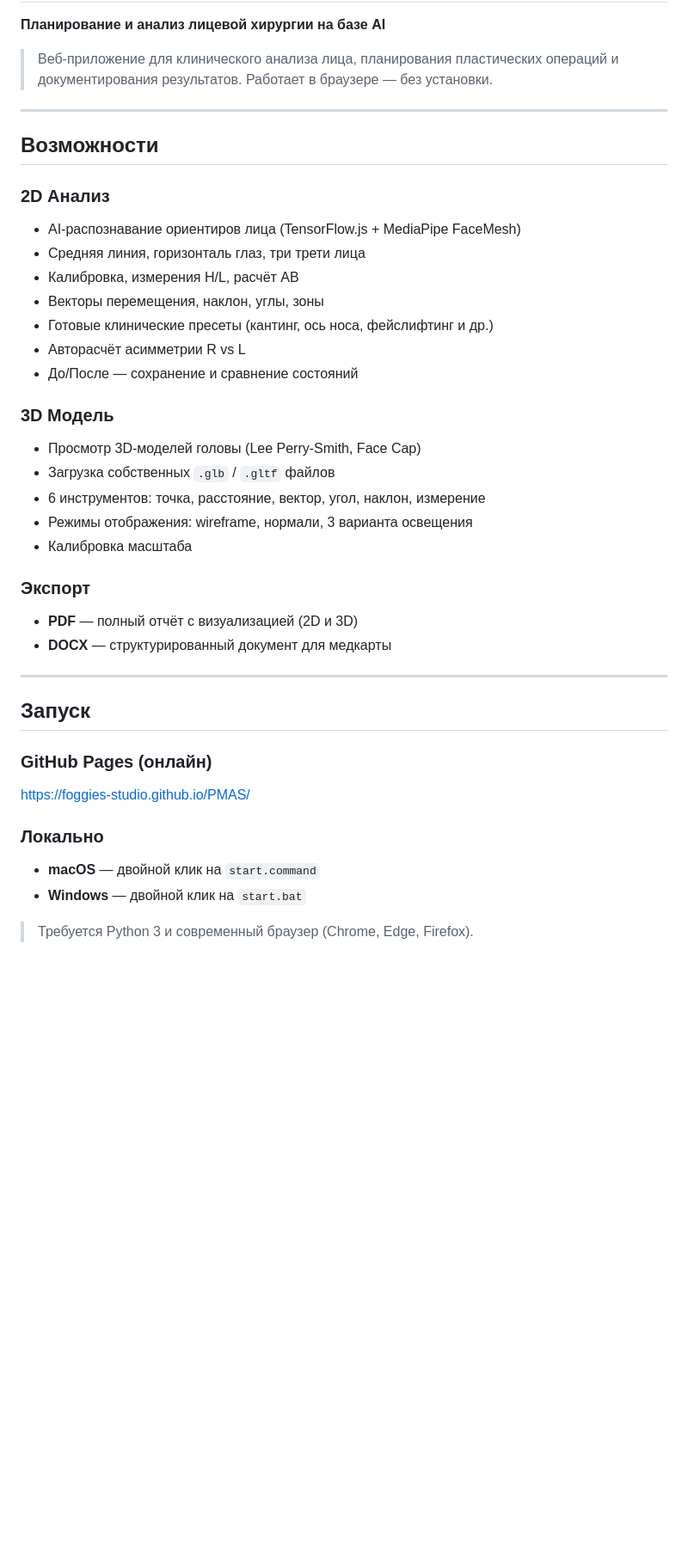
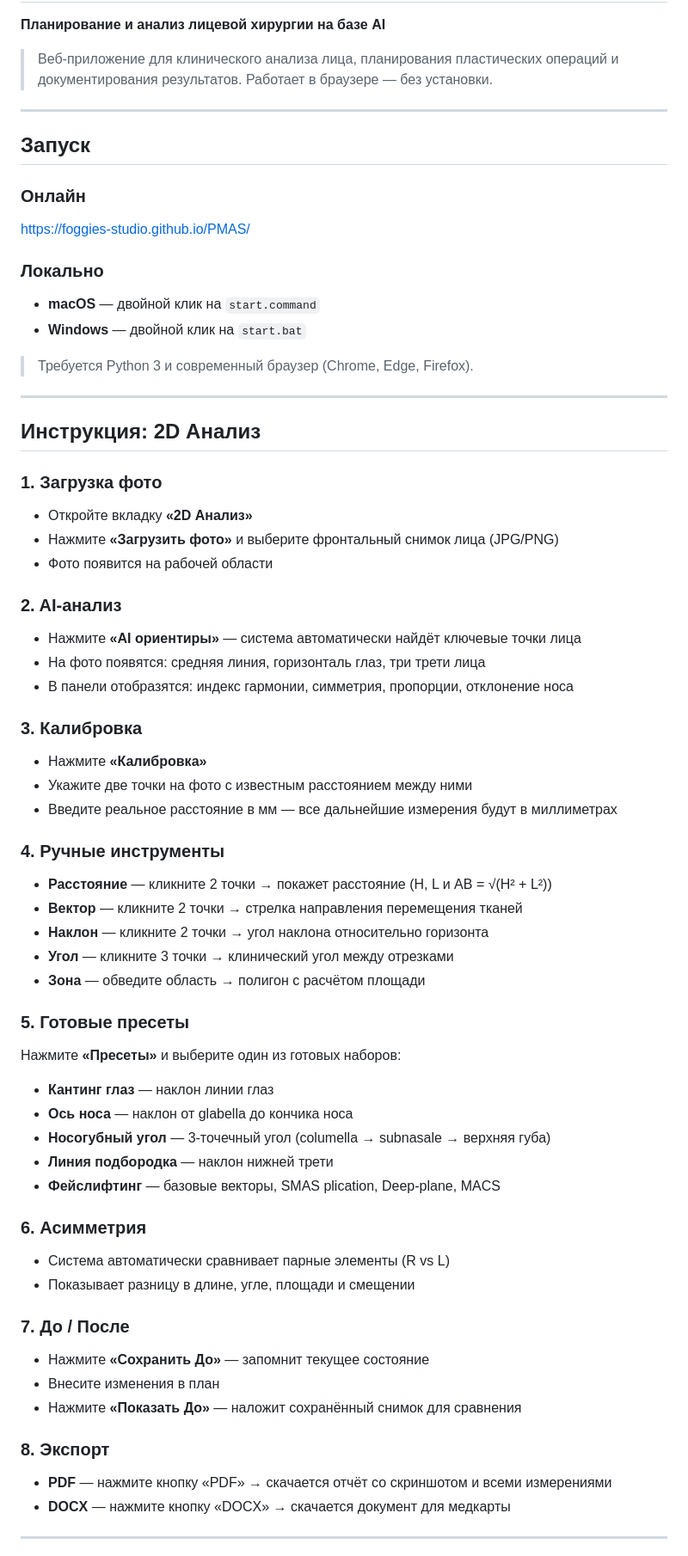
Before and after one commit to foggies-studio/PMAS, a Markdown page: README.md, the part around one of its changes. Shown at 86% size. Rendered like a GitHub page; blank space fills up the shorter version.

Commit message:
Add step-by-step usage instructions for 2D and 3D modes

```diff
--- a/README.md
+++ b/README.md
@@ -6,33 +6,9 @@
 
 ---
 
-## Возможности
-
-### 2D Анализ
-- AI-распознавание ориентиров лица (TensorFlow.js + MediaPipe FaceMesh)
-- Средняя линия, горизонталь глаз, три трети лица
-- Калибровка, измерения H/L, расчёт AB
-- Векторы перемещения, наклон, углы, зоны
-- Готовые клинические пресеты (кантинг, ось носа, фейслифтинг и др.)
-- Авторасчёт асимметрии R vs L
-- До/После — сохранение и сравнение состояний
-
-### 3D Модель
-- Просмотр 3D-моделей головы (Lee Perry-Smith, Face Cap)
-- Загрузка собственных `.glb` / `.gltf` файлов
-- 6 инструментов: точка, расстояние, вектор, угол, наклон, измерение
-- Режимы отображения: wireframe, нормали, 3 варианта освещения
-- Калибровка масштаба
-
-### Экспорт
-- **PDF** — полный отчёт с визуализацией (2D и 3D)
-- **DOCX** — структурированный документ для медкарты
-
----
-
 ## Запуск
 
-### GitHub Pages (онлайн)
+### Онлайн
 https://foggies-studio.github.io/PMAS/
 
 ### Локально
@@ -40,3 +16,53 @@ https://foggies-studio.github.io/PMAS/
 - **Windows** — двойной клик на `start.bat`
 
 > Требуется Python 3 и современный браузер (Chrome, Edge, Firefox).
+
+---
+
+## Инструкция: 2D Анализ
+
+### 1. Загрузка фото
+- Откройте вкладку **«2D Анализ»**
+- Нажмите **«Загрузить фото»** и выберите фронтальный снимок лица (JPG/PNG)
+- Фото появится на рабочей области
+
+### 2. AI-анализ
+- Нажмите **«AI ориентиры»** — система автоматически найдёт ключевые точки лица
+- На фото появятся: средняя линия, горизонталь глаз, три трети лица
+- В панели отобразятся: индекс гармонии, симметрия, пропорции, отклонение носа
+
+### 3. Калибровка
+- Нажмите **«Калибровка»**
+- Укажите две точки на фото с известным расстоянием между ними
+- Введите реальное расстояние в мм — все дальнейшие измерения будут в миллиметрах
+
+### 4. Ручные инструменты
+- **Расстояние** — кликните 2 точки → покажет расстояние (H, L и AB = √(H² + L²))
+- **Вектор** — кликните 2 точки → стрелка направления перемещения тканей
+- **Наклон** — кликните 2 точки → угол наклона относительно горизонта
+- **Угол** — кликните 3 точки → клинический угол между отрезками
+- **Зона** — обведите область → полигон с расчётом площади
+
+### 5. Готовые пресеты
+Нажмите **«Пресеты»** и выберите один из готовых наборов:
+- **Кантинг глаз** — наклон линии глаз
+- **Ось носа** — наклон от glabella до кончика носа
+- **Носогубный угол** — 3-точечный угол (columella → subnasale → верхняя губа)
+- **Линия подбородка** — наклон нижней трети
+- **Фейслифтинг** — базовые векторы, SMAS plication, Deep-plane, MACS
+
+### 6. Асимметрия
+- Система автоматически сравнивает парные элементы (R vs L)
+- Показывает разницу в длине, угле, площади и смещении
+
+### 7. До / После
+- Нажмите **«Сохранить До»** — запомнит текущее состояние
+- Внесите изменения в план
+- Нажмите **«Показать До»** — наложит сохранённый снимок для сравнения
+
+### 8. Экспорт
+- **PDF** — нажмите кнопку «PDF» → скачается отчёт со скриншотом и всеми измерениями
+- **DOCX** — нажмите кнопку «DOCX» → скачается документ для медкарты
+
+---
+
```
Also changed, not shown: other parts of README.md (+40 -1 lines).
